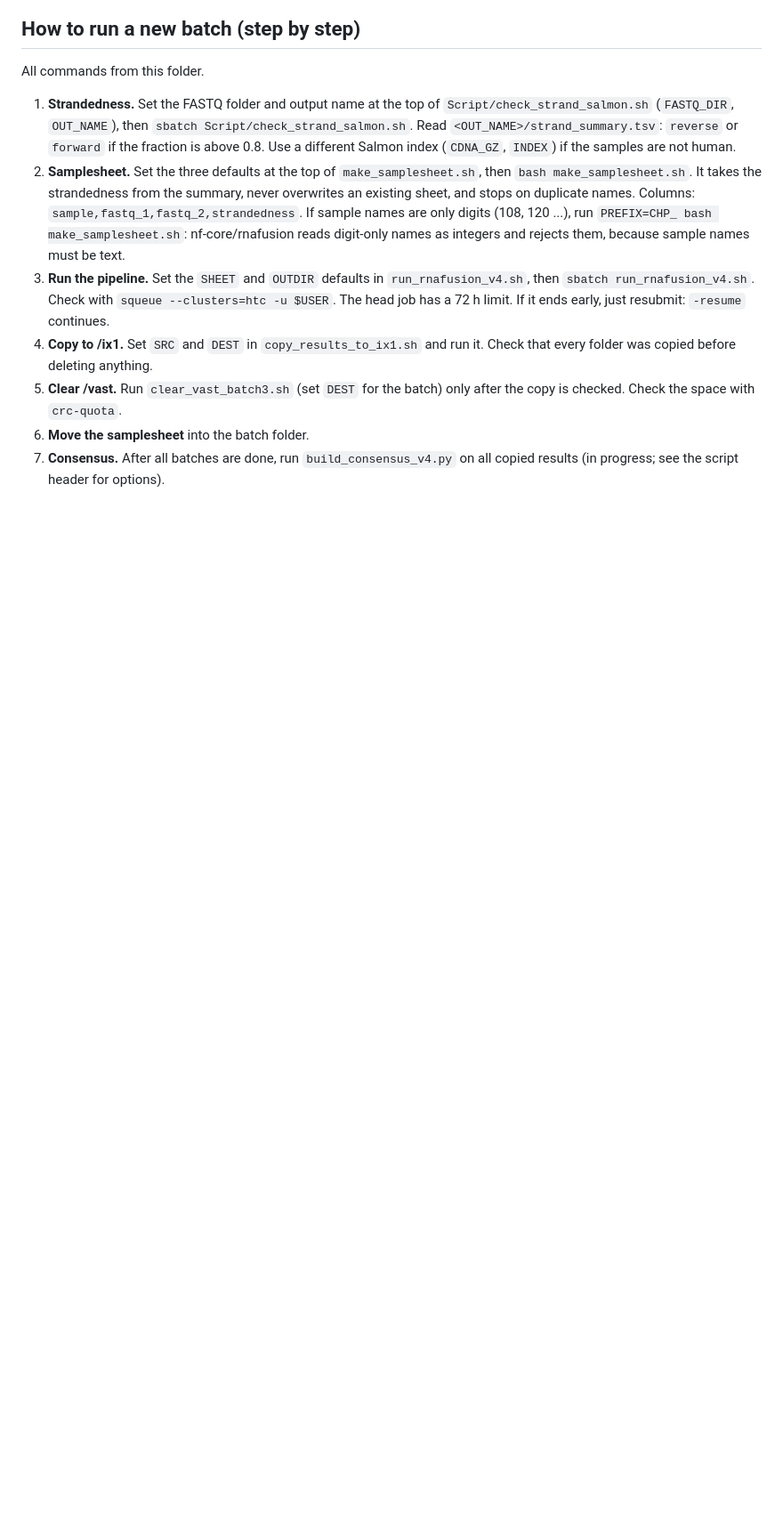
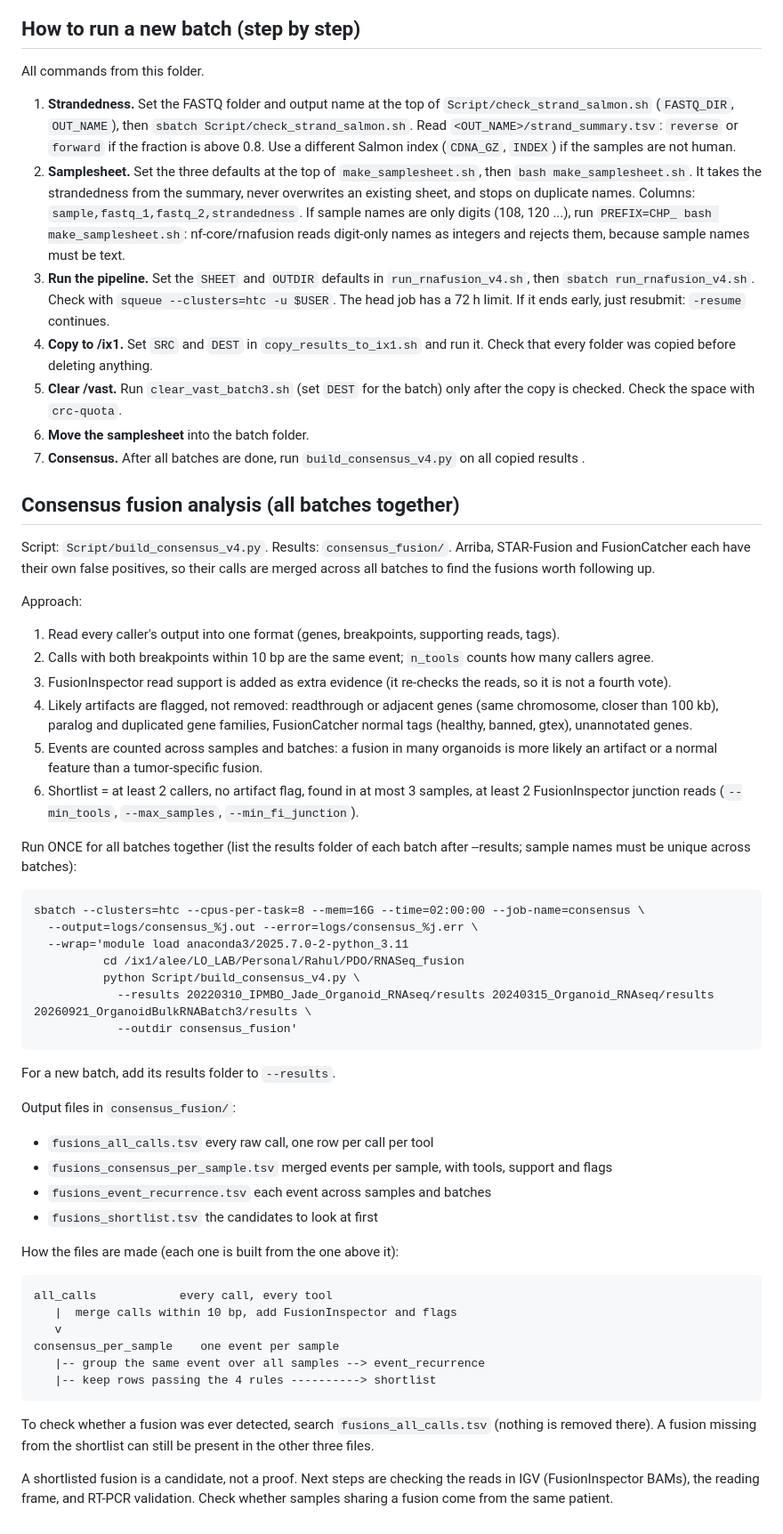
Before and after one commit to leeoesterreich/rak373, a Markdown page: PDO/RNASeq_fusion/README.md, the part around the change. Shown at 89% size. GitHub-like rendering; blank space fills up the shorter version.

Commit message:
Update PDO RNA-seq fusion README

````diff
--- a/PDO/RNASeq_fusion/README.md
+++ b/PDO/RNASeq_fusion/README.md
@@ -68,4 +68,55 @@ All commands from this folder.
    Check the space with `crc-quota`.
 6. **Move the samplesheet** into the batch folder.
 7. **Consensus.** After all batches are done, run `build_consensus_v4.py` on all copied results
-   (in progress; see the script header for options).
+  .
+
+## Consensus fusion analysis (all batches together)
+Script: `Script/build_consensus_v4.py`. Results: `consensus_fusion/`.
+Arriba, STAR-Fusion and FusionCatcher each have their own false positives, so their calls are merged
+across all batches to find the fusions worth following up.
+
+Approach:
+1. Read every caller's output into one format (genes, breakpoints, supporting reads, tags).
+2. Calls with both breakpoints within 10 bp are the same event; `n_tools` counts how many callers agree.
+3. FusionInspector read support is added as extra evidence (it re-checks the reads, so it is not a fourth vote).
+4. Likely artifacts are flagged, not removed: readthrough or adjacent genes (same chromosome, closer than
+   100 kb), paralog and duplicated gene families, FusionCatcher normal tags (healthy, banned, gtex), unannotated genes.
+5. Events are counted across samples and batches: a fusion in many organoids is more likely an artifact or a
+   normal feature than a tumor-specific fusion.
+6. Shortlist = at least 2 callers, no artifact flag, found in at most 3 samples, at least 2 FusionInspector
+   junction reads (`--min_tools`, `--max_samples`, `--min_fi_junction`).
+
+Run ONCE for all batches together (list the results folder of each batch after --results; sample names must be unique across batches):
+
+    sbatch --clusters=htc --cpus-per-task=8 --mem=16G --time=02:00:00 --job-name=consensus \
+      --output=logs/consensus_%j.out --error=logs/consensus_%j.err \
+      --wrap='module load anaconda3/2025.7.0-2-python_3.11
+              cd /ix1/alee/LO_LAB/Personal/Rahul/PDO/RNASeq_fusion
+              python Script/build_consensus_v4.py \
+                --results 20220310_IPMBO_Jade_Organoid_RNAseq/results 20240315_Organoid_RNAseq/results 20260921_OrganoidBulkRNABatch3/results \
+                --outdir consensus_fusion'
+
+For a new batch, add its results folder to `--results`.
+
+Output files in `consensus_fusion/`:
+- `fusions_all_calls.tsv` every raw call, one row per call per tool
+- `fusions_consensus_per_sample.tsv` merged events per sample, with tools, support and flags
+- `fusions_event_recurrence.tsv` each event across samples and batches
+- `fusions_shortlist.tsv` the candidates to look at first
+
+How the files are made (each one is built from the one above it):
+
+```
+all_calls            every call, every tool
+   |  merge calls within 10 bp, add FusionInspector and flags
+   v
+consensus_per_sample    one event per sample
+   |-- group the same event over all samples --> event_recurrence
+   |-- keep rows passing the 4 rules ----------> shortlist
+```
+
+To check whether a fusion was ever detected, search `fusions_all_calls.tsv` (nothing is removed there).
+A fusion missing from the shortlist can still be present in the other three files.
+
+A shortlisted fusion is a candidate, not a proof. Next steps are checking the reads in IGV (FusionInspector
+BAMs), the reading frame, and RT-PCR validation. Check whether samples sharing a fusion come from the same patient.
````
